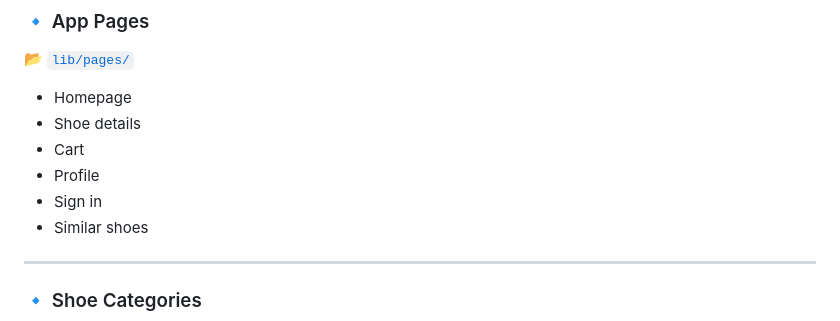
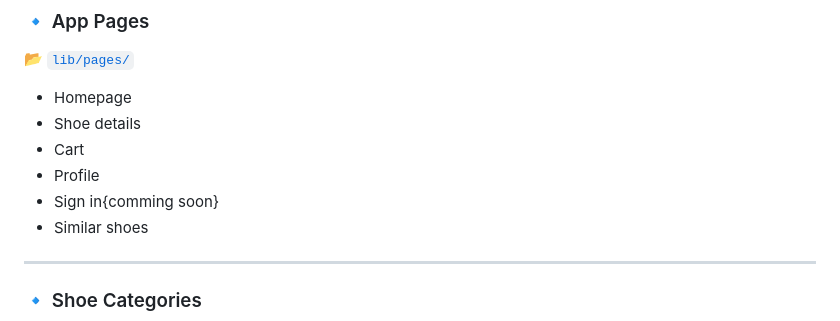
Before and after one commit to HusseinAbdow/timberfy, a Markdown page: README.md, the part around the change. Drawn GitHub-style.

Commit message:
Update sign in status to 'coming soon'

```diff
--- a/README.md
+++ b/README.md
@@ -71,7 +71,7 @@ lib/
 - Shoe details
 - Cart
 - Profile
-- Sign in
+- Sign in{comming soon}
 - Similar shoes
 
 ---
```
